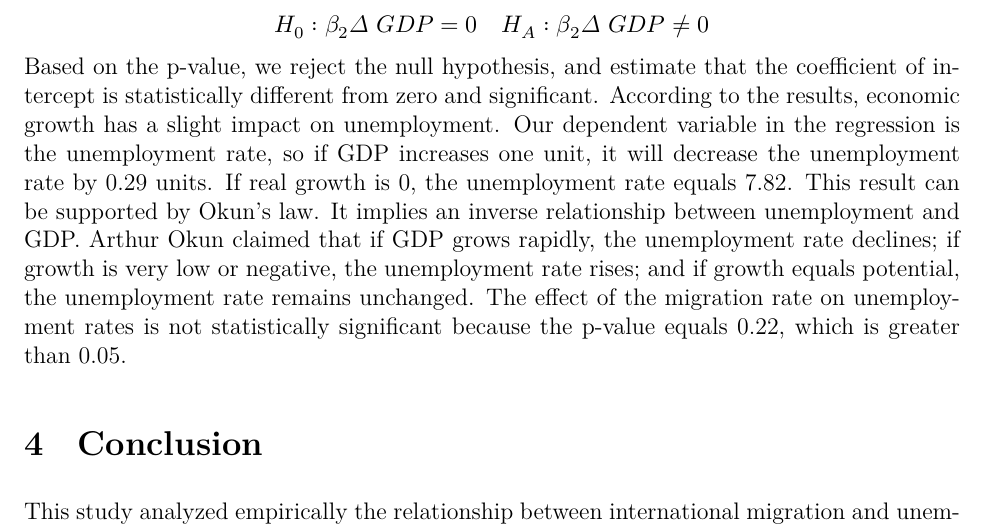
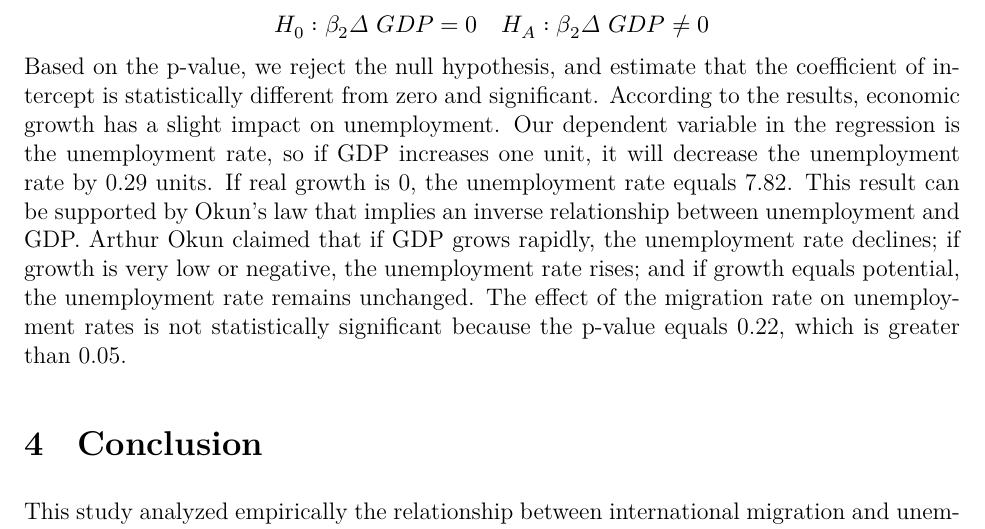
Before and after one commit to AlizeArstanova/Final, an R Markdown document (final/final.Rmd): part of page 10 of 11, cut so that both start at the same text. The pictures show the output file final/final.pdf that the author committed with the source.

Commit message:
final commit

```diff
--- a/final/final.Rmd
+++ b/final/final.Rmd
@@ -290,7 +290,7 @@ $$
 H_0: \beta_2\varDelta\ GDP = 0 \quad
 H_A: \beta_2\varDelta\ GDP \neq 0
 $$
-Based on the p-value, we reject the null hypothesis, and estimate that the coefficient of intercept is statistically different from zero and significant. According to the results, economic growth has a slight impact on unemployment. Our dependent variable in the regression is the unemployment rate, so if GDP increases one unit, it will decrease the unemployment rate by 0.29 units. If real growth is 0, the unemployment rate equals 7.82. This result can be supported by Okun's law. It implies an inverse relationship between unemployment and GDP. Arthur Okun claimed that if GDP grows rapidly, the unemployment rate declines; if growth is very low or negative, the unemployment rate rises; and if growth equals potential, the unemployment rate remains unchanged. The effect of the migration rate on unemployment rates is not statistically significant because the p-value equals 0.22, which is greater than 0.05.
+Based on the p-value, we reject the null hypothesis, and estimate that the coefficient of intercept is statistically different from zero and significant. According to the results, economic growth has a slight impact on unemployment. Our dependent variable in the regression is the unemployment rate, so if GDP increases one unit, it will decrease the unemployment rate by 0.29 units. If real growth is 0, the unemployment rate equals 7.82. This result can be supported by Okun's law that implies an inverse relationship between unemployment and GDP. Arthur Okun claimed that if GDP grows rapidly, the unemployment rate declines; if growth is very low or negative, the unemployment rate rises; and if growth equals potential, the unemployment rate remains unchanged. The effect of the migration rate on unemployment rates is not statistically significant because the p-value equals 0.22, which is greater than 0.05.
 
 # Conclusion
 This study analyzed empirically the relationship between international migration and unemployment in 17 countries around the world between 1991 and 2021. For this study, multiple regression analysis was employed. Migration and GDP are taken as independent variables, and unemployment is a dependent variable. The regression analysis indicates that migration does not have a statistically significant impact on the unemployment rate. In other words, increasing numbers of immigrants in a country do not cause higher unemployment among local population. Furthermore, real economic growth has a minor effect on unemployment, according to the results.
```
Also changed, not shown: final/final.pdf.
